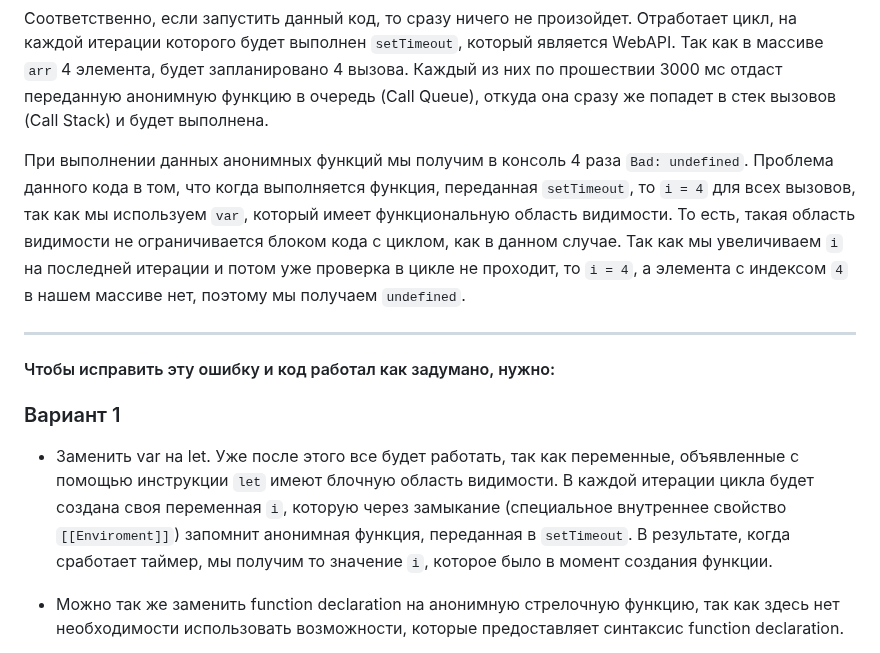
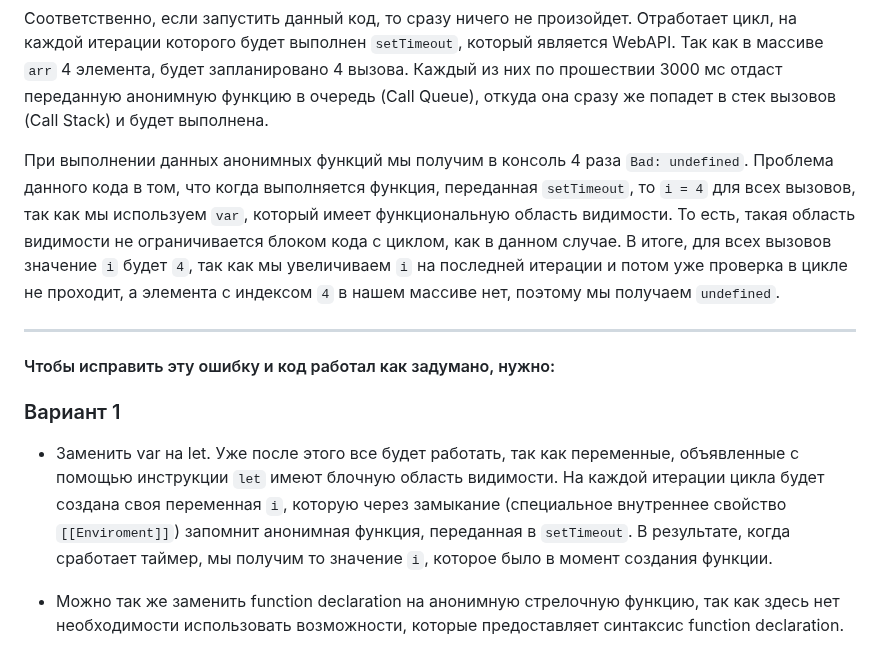
Before and after one commit to shxnxdwn/test-bhc, a Markdown page: theory/task_1.md, the part around the change. Drawn GitHub-style.

Commit message:
add: additional explanations for theory task_1.md

```diff
--- a/theory/task_1.md
+++ b/theory/task_1.md
@@ -8,7 +8,7 @@
 
 Соответственно, если запустить данный код, то сразу ничего не произойдет. Отработает цикл, на каждой итерации которого будет выполнен `setTimeout`, который является WebAPI. Так как в массиве `arr` 4 элемента, будет запланировано 4 вызова. Каждый из них по прошествии 3000 мс отдаст переданную анонимную функцию в очередь (Call Queue), откуда она сразу же попадет в стек вызовов (Call Stack) и будет выполнена.
 
-При выполнении данных анонимных функций мы получим в консоль 4 раза `Bad: undefined`. Проблема данного кода в том, что когда выполняется функция, переданная `setTimeout`, то `i = 4` для всех вызовов, так как мы используем `var`, который имеет функциональную область видимости. То есть, такая область видимости не ограничивается блоком кода с циклом, как в данном случае. Так как мы увеличиваем `i` на последней итерации и потом уже проверка в цикле не проходит, то `i = 4`, а элемента с индексом `4` в нашем массиве нет, поэтому мы получаем `undefined`.
+При выполнении данных анонимных функций мы получим в консоль 4 раза `Bad: undefined`. Проблема данного кода в том, что когда выполняется функция, переданная `setTimeout`, то `i = 4` для всех вызовов, так как мы используем `var`, который имеет функциональную область видимости. То есть, такая область видимости не ограничивается блоком кода с циклом, как в данном случае. В итоге, для всех вызовов значение `i` будет `4`, так как мы увеличиваем `i` на последней итерации и потом уже проверка в цикле не проходит, а элемента с индексом `4` в нашем массиве нет, поэтому мы получаем `undefined`.
 
 ---
 
@@ -16,7 +16,7 @@
 
 ### Вариант 1
 
-* Заменить var на let. Уже после этого все будет работать, так как переменные, объявленные с помощью инструкции `let` имеют блочную область видимости. В каждой итерации цикла будет создана своя переменная `i`, которую через замыкание (специальное внутреннее свойство `[[Enviroment]]`) запомнит анонимная функция, переданная в `setTimeout`. В результате, когда сработает таймер, мы получим то значение `i`, которое было в момент создания функции.
+* Заменить var на let. Уже после этого все будет работать, так как переменные, объявленные с помощью инструкции `let` имеют блочную область видимости. На каждой итерации цикла будет создана своя переменная `i`, которую через замыкание (специальное внутреннее свойство `[[Enviroment]]`) запомнит анонимная функция, переданная в `setTimeout`. В результате, когда сработает таймер, мы получим то значение `i`, которое было в момент создания функции.
 
 * Можно так же заменить function declaration на анонимную стрелочную функцию, так как здесь нет необходимости использовать возможности, которые предоставляет синтаксис function declaration.
 
```
